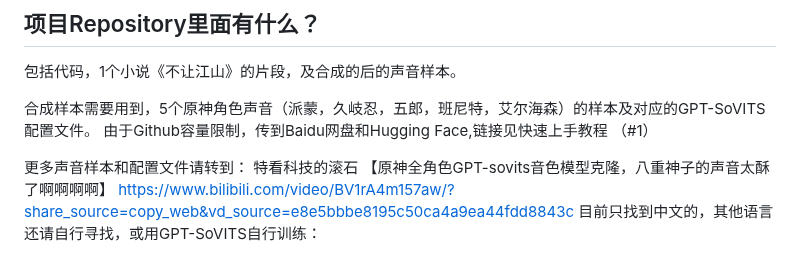
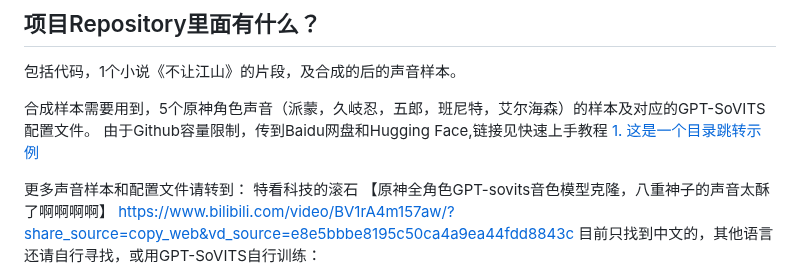
Before and after one commit to lrxwisdom001/GPT-SoVITS-Novels, a Markdown page: README.md, the part around the change. GitHub-like rendering.

```diff
--- a/README.md
+++ b/README.md
@@ -17,7 +17,7 @@ Let Genshin characters read novels for you!
 包括代码，1个小说《不让江山》的片段，及合成的后的声音样本。
 
 合成样本需要用到，5个原神角色声音（派蒙，久岐忍，五郎，班尼特，艾尔海森）的样本及对应的GPT-SoVITS配置文件。
-由于Github容量限制，传到Baidu网盘和Hugging Face,链接见快速上手教程 （#1）
+由于Github容量限制，传到Baidu网盘和Hugging Face,链接见快速上手教程 [1. 这是一个目录跳转示例](#1)
 
 
 
```
